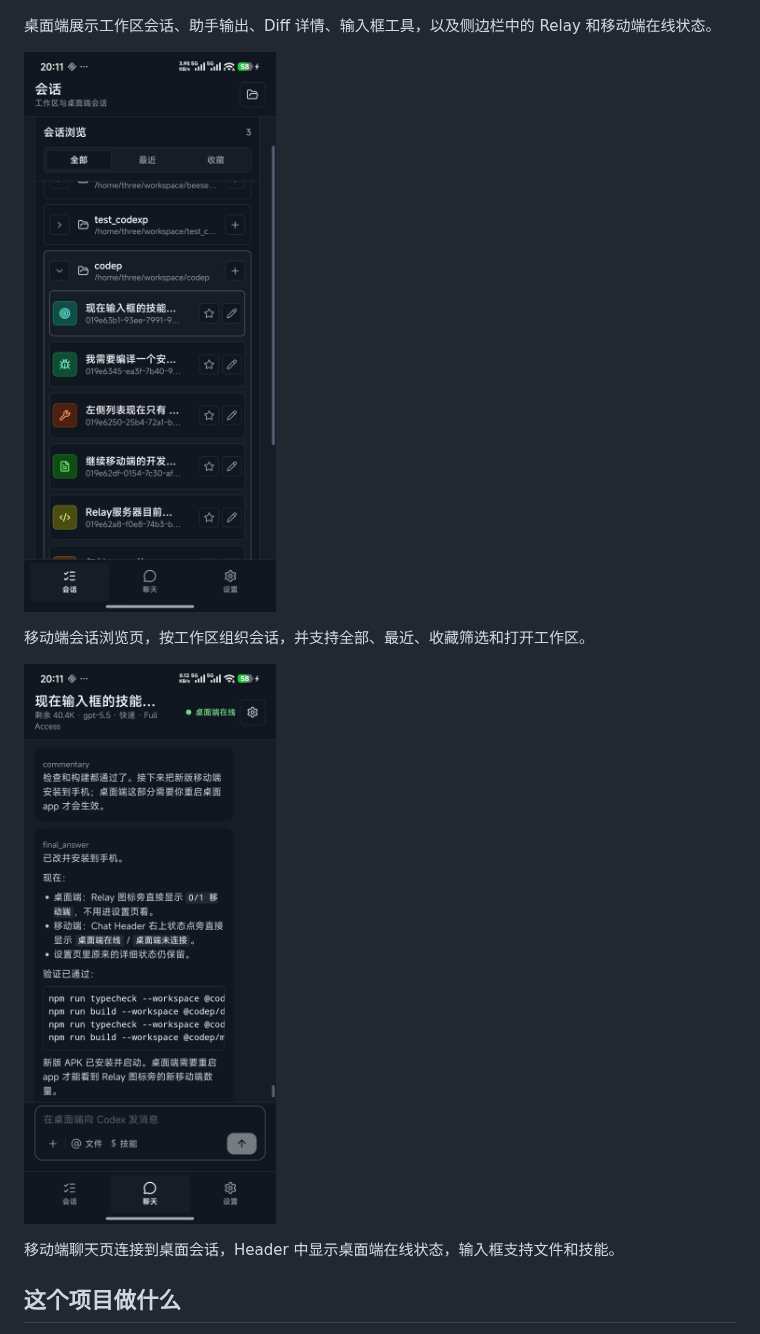
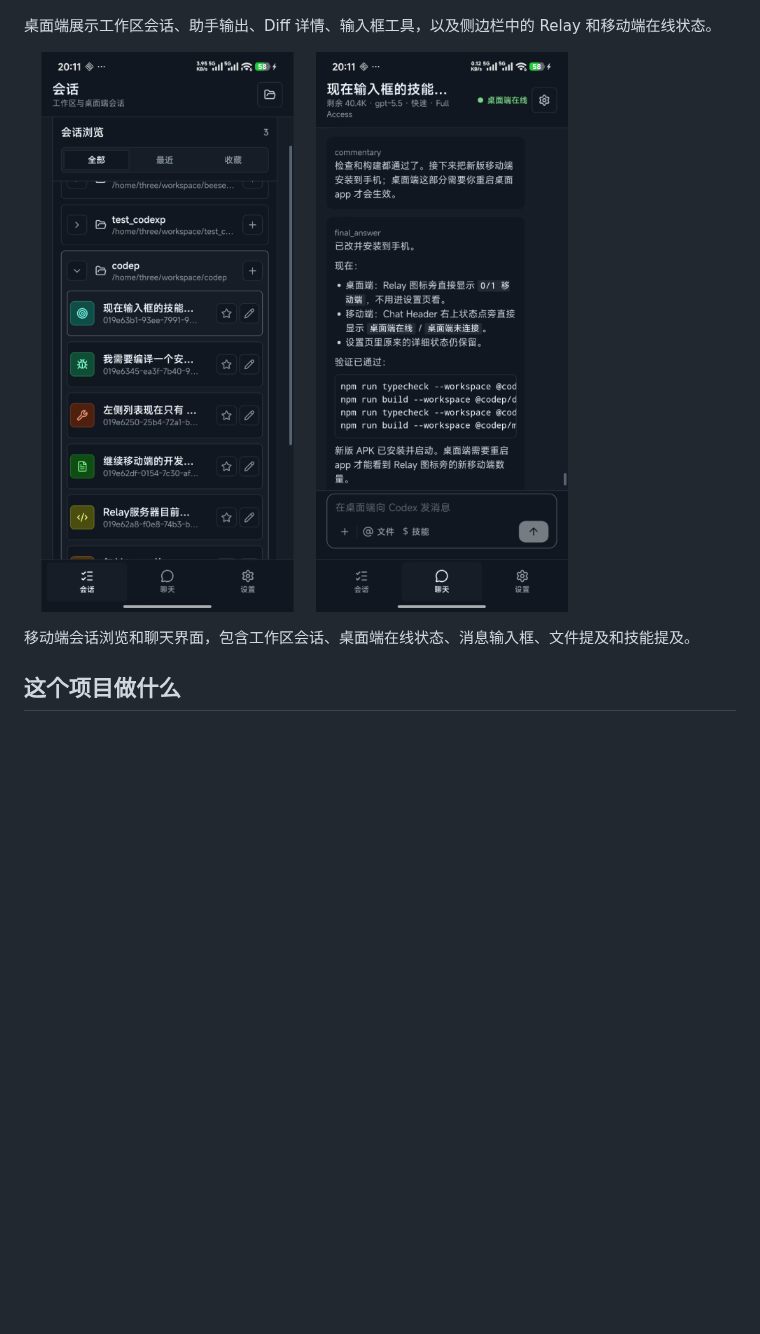
Before and after one commit to mosanwan/codex_plus, a Markdown page: README.zh-CN.md, the part around the change. Drawn GitHub-style; pictures changed too: ref/images/m1.png (added), ref/images/mb1.jpg (deleted), ref/images/mb2.jpg (deleted); blank space fills up the shorter version.

Commit message:
Update mobile README screenshot

```diff
--- a/README.zh-CN.md
+++ b/README.zh-CN.md
@@ -21,13 +21,9 @@ Codex+ 把 Codex CLI 和工作区文件访问保留在桌面机器本地。移
 桌面端展示工作区会话、助手输出、Diff 详情、输入框工具，以及侧边栏中的
 Relay 和移动端在线状态。
 
-![Codex+ 移动端会话列表](ref/images/mb1.jpg)
+![Codex+ 移动端](ref/images/m1.png)
 
-移动端会话浏览页，按工作区组织会话，并支持全部、最近、收藏筛选和打开工作区。
-
-![Codex+ 移动端聊天](ref/images/mb2.jpg)
-
-移动端聊天页连接到桌面会话，Header 中显示桌面端在线状态，输入框支持文件和技能。
+移动端会话浏览和聊天界面，包含工作区会话、桌面端在线状态、消息输入框、文件提及和技能提及。
 
 ## 这个项目做什么
 
```
Also changed, not shown: README.md (+3 -8 lines).
